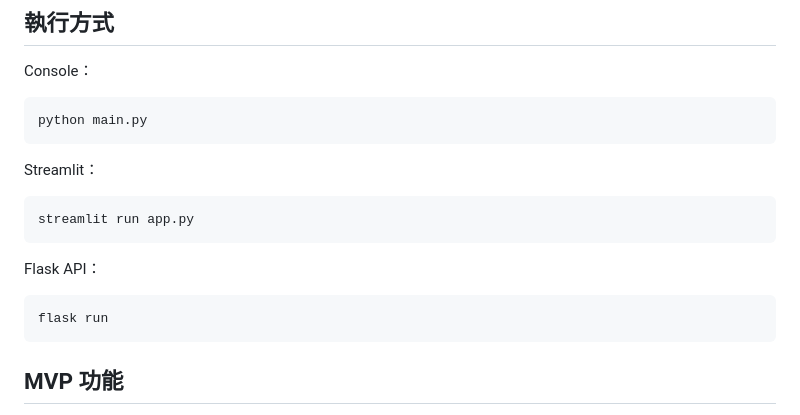
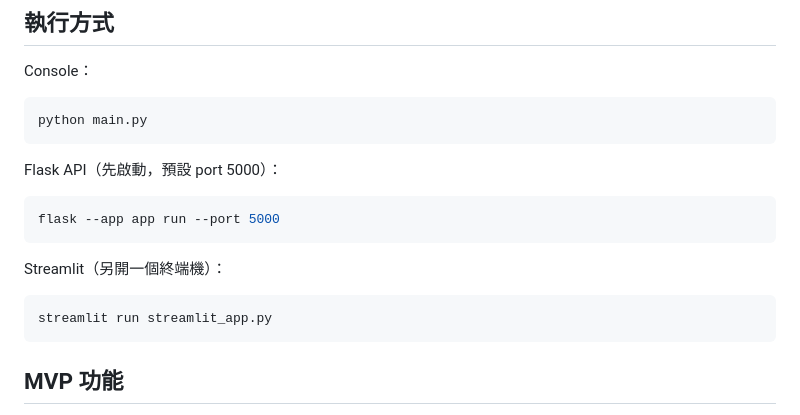
Before and after one commit to AnChen1026/NoteVenture, a Markdown page: docs/README.md, the part around the change. Rendered like a GitHub page.

Commit message:
docs: 修正 README 的 Flask 與 Streamlit 啟動指令
Co-authored-by: Cursor <cursoragent@cursor.com>

````diff
--- a/docs/README.md
+++ b/docs/README.md
@@ -114,16 +114,16 @@ Console：
 python main.py
 ```
 
-Streamlit：
+Flask API（先啟動，預設 port 5000）：
 
 ```bash
-streamlit run app.py
+flask --app app run --port 5000
 ```
 
-Flask API：
+Streamlit（另開一個終端機）：
 
 ```bash
-flask run
+streamlit run streamlit_app.py
 ```
 
 ## MVP 功能
````
